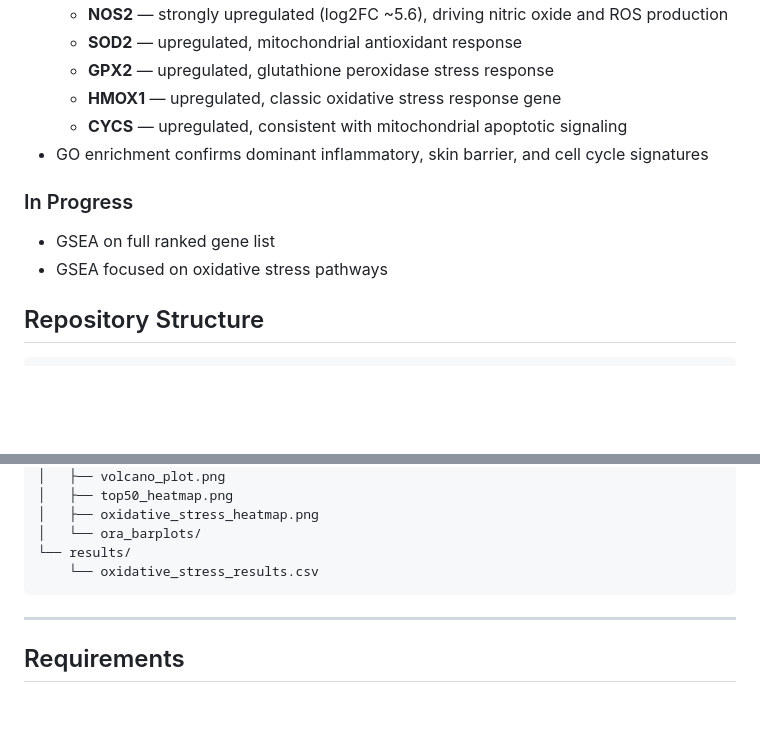
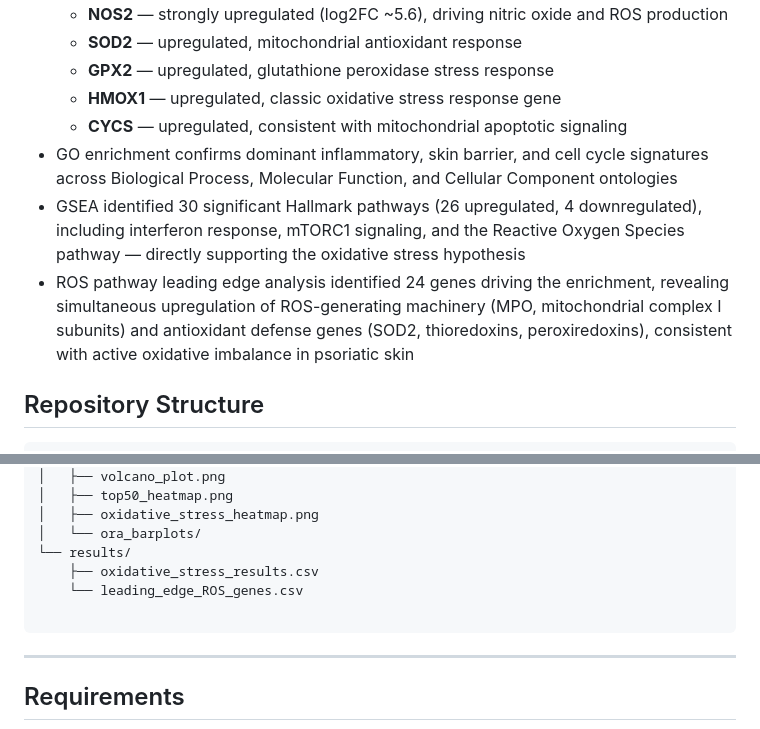
Before and after one commit to jriya186/Psoriasis_Case-Control_RNA-Seq_Transcriptome_Profiling, a Markdown page: README.md, 2 parts joined by grey strips. GitHub-like rendering; blank space fills up the shorter version.

````diff
--- a/README.md
+++ b/README.md
@@ -48,11 +48,9 @@ This project uses a large publicly available RNA-seq dataset to perform differen
   - **GPX2** — upregulated, glutathione peroxidase stress response
   - **HMOX1** — upregulated, classic oxidative stress response gene
   - **CYCS** — upregulated, consistent with mitochondrial apoptotic signaling
-- GO enrichment confirms dominant inflammatory, skin barrier, and cell cycle signatures
-
-### In Progress
-- GSEA on full ranked gene list
-- GSEA focused on oxidative stress pathways
+- GO enrichment confirms dominant inflammatory, skin barrier, and cell cycle signatures across Biological Process, Molecular Function, and Cellular Component ontologies
+- GSEA identified 30 significant Hallmark pathways (26 upregulated, 4 downregulated), including interferon response, mTORC1 signaling, and the Reactive Oxygen Species pathway — directly supporting the oxidative stress hypothesis
+- ROS pathway leading edge analysis identified 24 genes driving the enrichment, revealing simultaneous upregulation of ROS-generating machinery (MPO, mitochondrial complex I subunits) and antioxidant defense genes (SOD2, thioredoxins, peroxiredoxins), consistent with active oxidative imbalance in psoriatic skin
 
 ## Repository Structure
 
@@ -71,7 +69,9 @@ This project uses a large publicly available RNA-seq dataset to perform differen
 │   ├── oxidative_stress_heatmap.png
 │   └── ora_barplots/
 └── results/
-    └── oxidative_stress_results.csv
+    ├── oxidative_stress_results.csv
+    └── leading_edge_ROS_genes.csv
+
 ```
 
 ---
````
